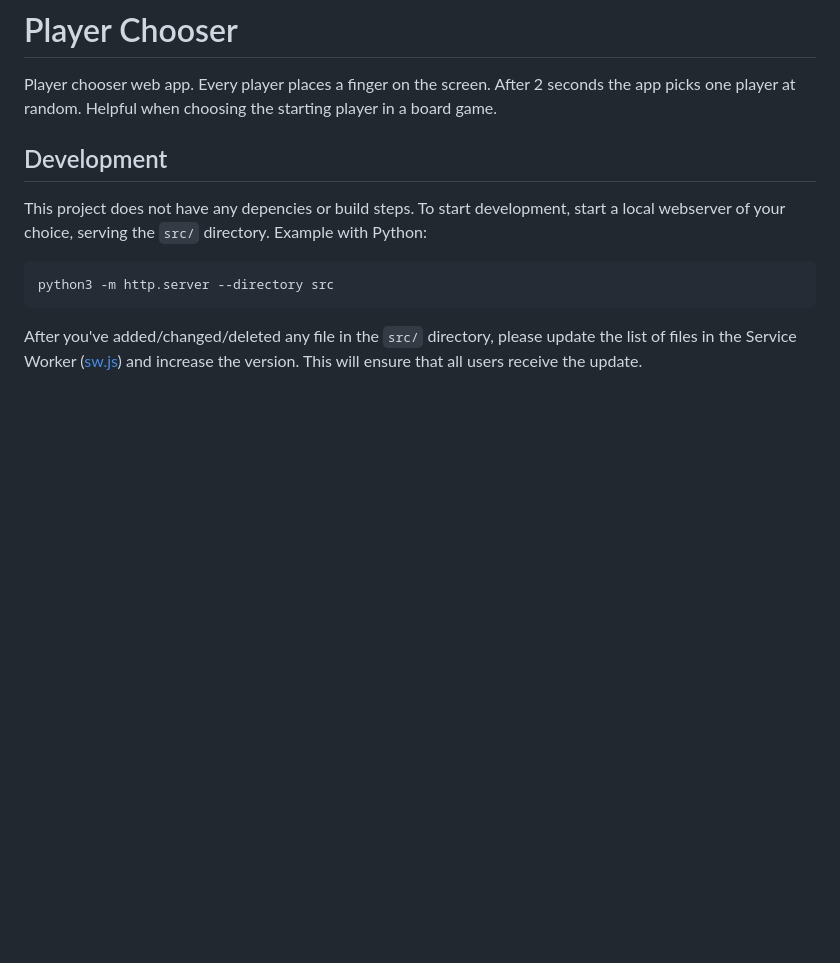
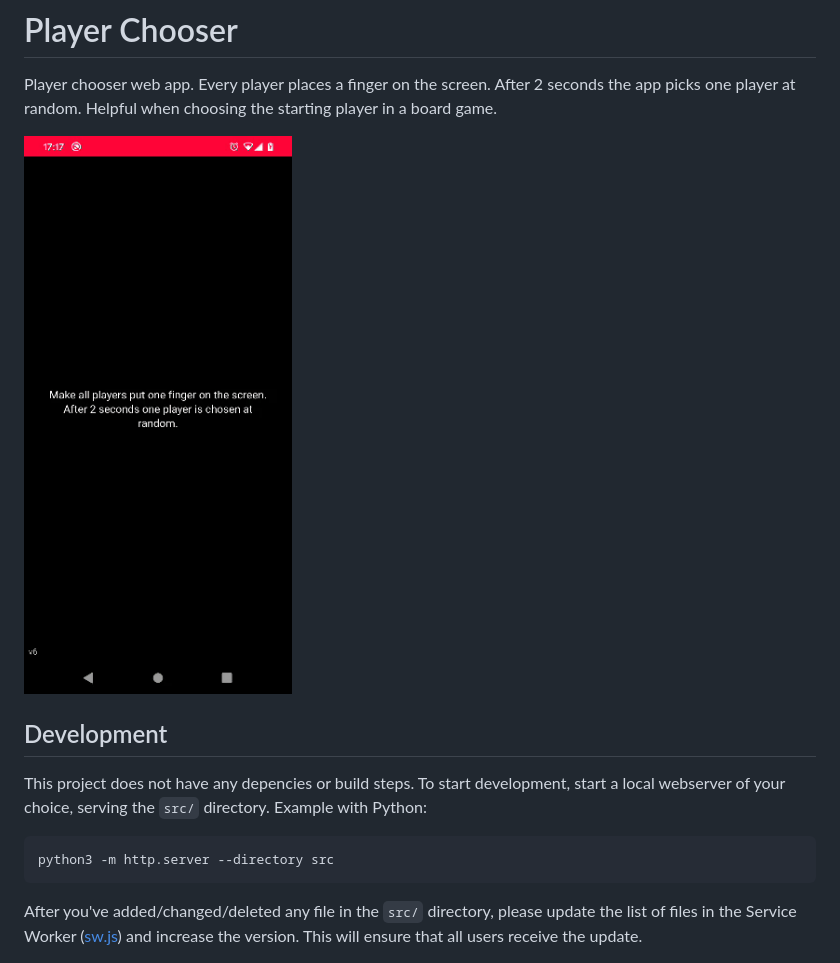
Before and after one commit to frigus02/chooser, a Markdown page: README.md, the part around the change. Drawn GitHub-style; pictures changed too: res/demo.gif (added); blank space fills up the shorter version.

Commit message:
Add demo gif

```diff
--- a/README.md
+++ b/README.md
@@ -1,6 +1,8 @@
 # Player Chooser
 
 Player chooser web app. Every player places a finger on the screen. After 2 seconds the app picks one player at random. Helpful when choosing the starting player in a board game.
+
+![](./res/demo.gif)
 
 ## Development
 
```
